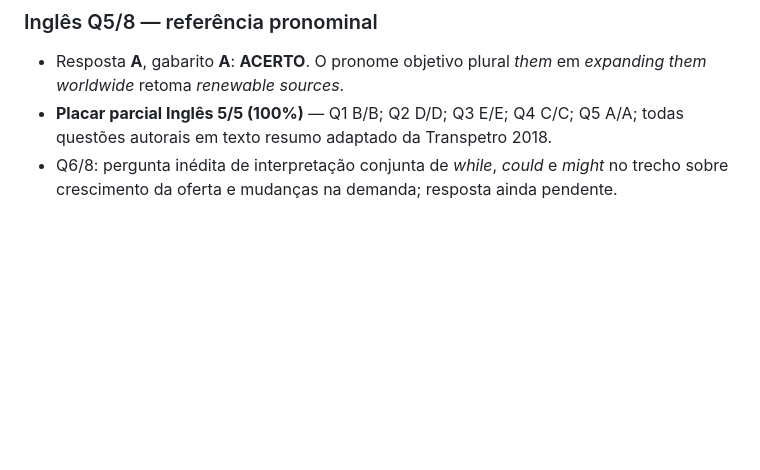
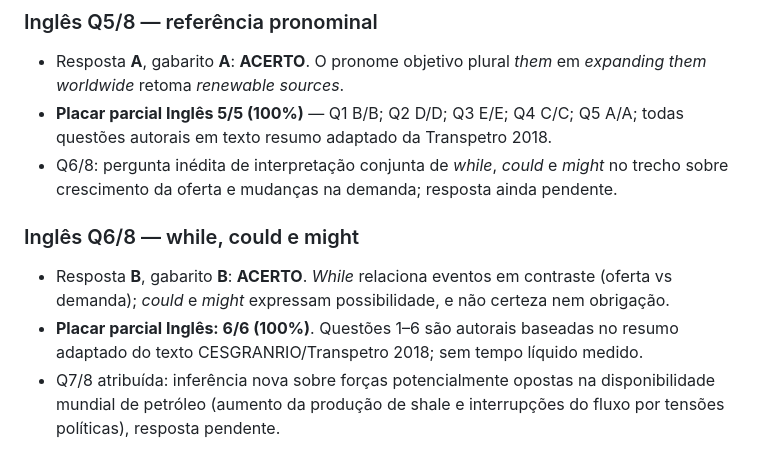
Before and after one commit to HyagoCordeiro/Concurso_Transp, a Markdown page: qti/RESULTADOS_DIA_2026-11-11.md, the part around the change. GitHub-like rendering; blank space fills up the shorter version.

Commit message:
Atualiza placar Inglês 6/6 e atribui Q7

```diff
--- a/qti/RESULTADOS_DIA_2026-11-11.md
+++ b/qti/RESULTADOS_DIA_2026-11-11.md
@@ -120,3 +120,10 @@ Iniciado após a correção de H_LOS; respostas pendentes. Priorizar regência,
 - Resposta **A**, gabarito **A**: **ACERTO**. O pronome objetivo plural *them* em *expanding them worldwide* retoma *renewable sources*.
 - **Placar parcial Inglês 5/5 (100%)** — Q1 B/B; Q2 D/D; Q3 E/E; Q4 C/C; Q5 A/A; todas questões autorais em texto resumo adaptado da Transpetro 2018.
 - Q6/8: pergunta inédita de interpretação conjunta de *while*, *could* e *might* no trecho sobre crescimento da oferta e mudanças na demanda; resposta ainda pendente.
+
+
+### Inglês Q6/8 — while, could e might
+
+- Resposta **B**, gabarito **B**: **ACERTO**. *While* relaciona eventos em contraste (oferta vs demanda); *could* e *might* expressam possibilidade, e não certeza nem obrigação.
+- **Placar parcial Inglês: 6/6 (100%)**. Questões 1–6 são autorais baseadas no resumo adaptado do texto CESGRANRIO/Transpetro 2018; sem tempo líquido medido.
+- Q7/8 atribuída: inferência nova sobre forças potencialmente opostas na disponibilidade mundial de petróleo (aumento da produção de shale e interrupções do fluxo por tensões políticas), resposta pendente.
```
